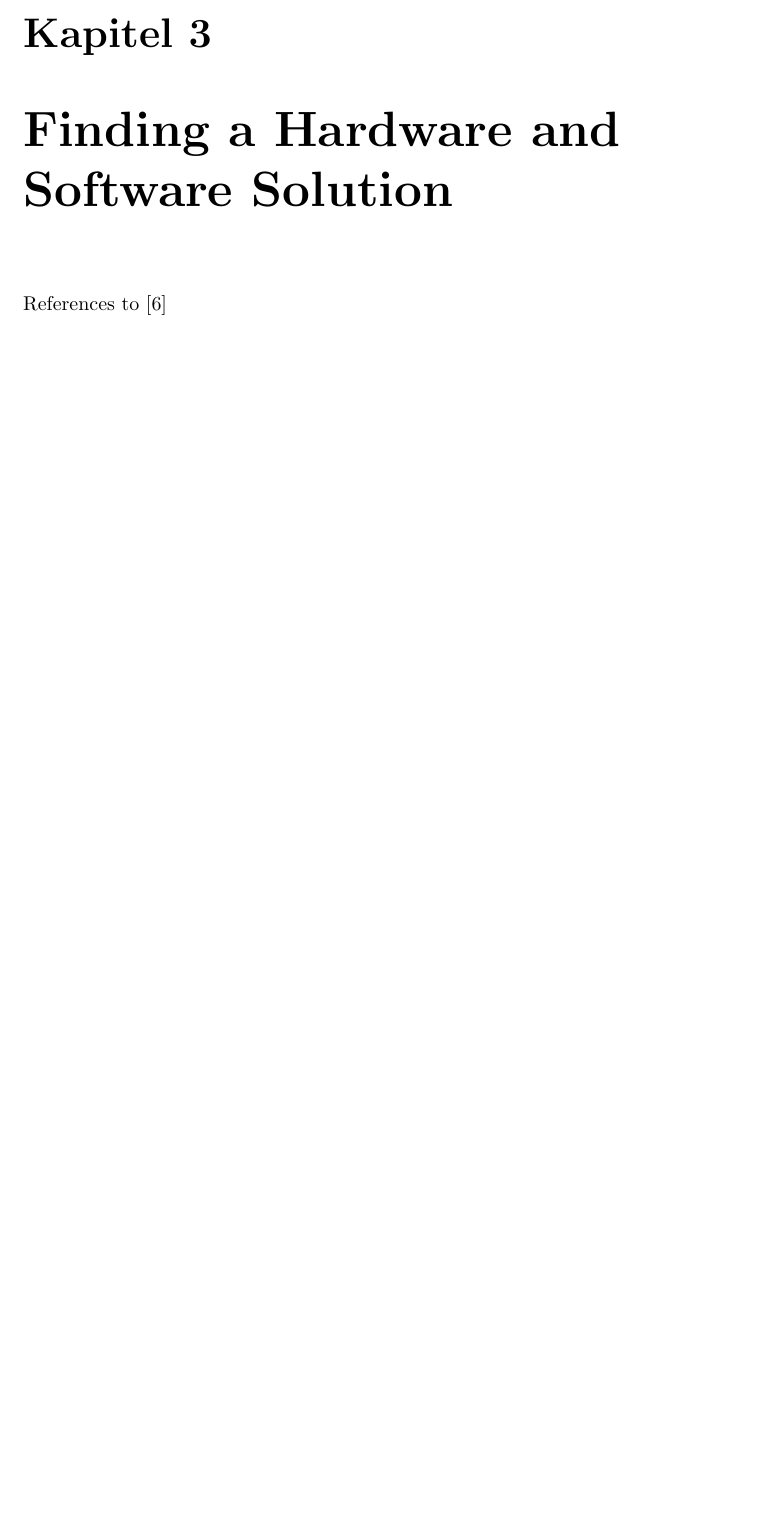
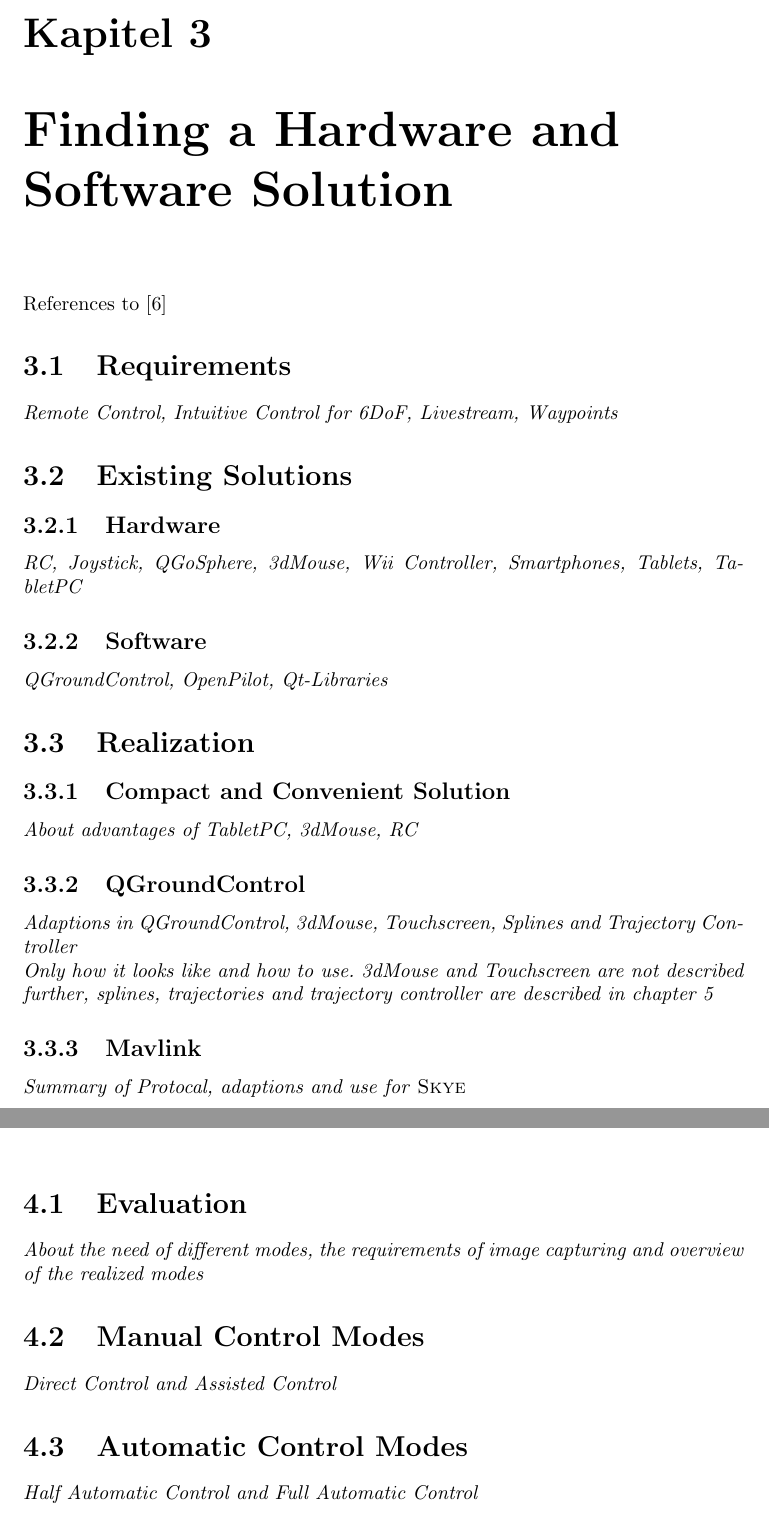
Before and after one commit to skye-HMI/BA-HMI, a LaTeX thesis (Bericht.tex, which reads DifferentControlModes.tex, HardwareSoftwareSolution.tex): part of page 19 of 30 before the commit and two parts of pages 19 and 21 of 29 after it, the two joined at a grey line, cut so that both start at the same text, the shorter picture padded with empty space. Compiled offline with pdfLaTeX; the source files are stored in an older character set and shown here as Unicode.

Commit message:
Extended Report Structure and Labeling

```diff
--- a/DifferentControlModes.tex
+++ b/DifferentControlModes.tex
@@ -1,2 +1,12 @@
 
 \chapter{The different Control Modes}
+\label{cha:DifferentControlModes}
+\section{Evaluation}
+\label{sec:evaluation}
+\textit{About the need of different modes, the requirements of image capturing and overview of the realized modes}
+\section{Manual Control Modes}
+\label{manualControlModes}
+\textit{Direct Control and Assisted Control}
+\section{Automatic Control Modes}
+\label{automaticControlModes}
+\textit{Half Automatic Control and Full Automatic Control}
--- /dev/null
+++ b/HardwareSoftwareSolution.tex
@@ -0,0 +1,21 @@
+
+\chapter{Finding a Hardware and Software Solution}
+\label{cha:findHardSoftSolution}
+References to \cite{kammermann}
+\section{Requirements}
+\label{sec:requirements}
+\textit{Remote Control, Intuitive Control for 6DoF, Livestream, Waypoints}
+\section{Existing Solutions}
+\label{sec:existingSolutions}
+\subsection{Hardware}
+\textit{RC, Joystick, QGoSphere, 3dMouse, Wii Controller, Smartphones, Tablets, TabletPC}
+\subsection{Software}
+\textit{QGroundControl, OpenPilot, Qt-Libraries}
+\section{Realization}
+\label{sec:realization}
+\subsection{Compact and Convenient Solution}
+\textit{About advantages of TabletPC, 3dMouse, RC}
+\subsection{QGroundControl}
+\textit{Adaptions in QGroundControl, 3dMouse, Touchscreen, Splines and Trajectory Controller \\ Only how it looks like and how to use. 3dMouse and Touchscreen are not described further, splines, trajectories and trajectory controller are described in chapter \ref{cha:trajectory}}
+\subsection{Mavlink}
+\textit{Summary of Protocal, adaptions and use for} \textsc{Skye}
```
Also changed, not shown: Bericht.tex (+4 -3 lines), Conclusion.tex (added, +1 -0 lines), Realization.tex (+1 -1 lines), SofHarSolution.tex (+3 -0 lines), Trajectory.tex (+6 -0 lines), Bericht.pdf, 4 other files.
